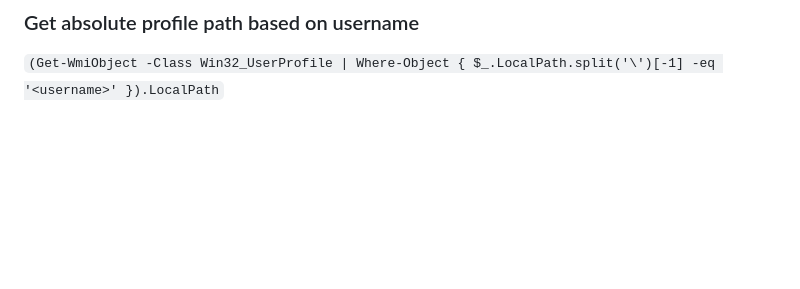
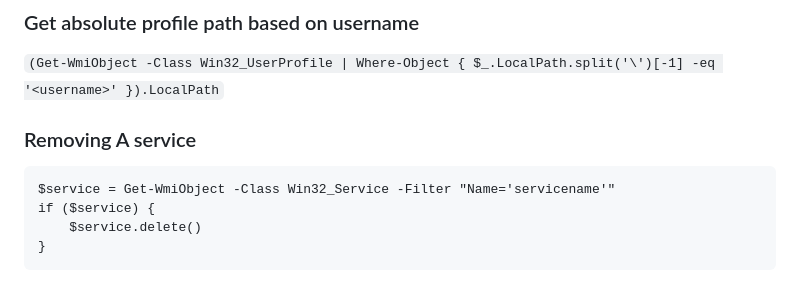
Before and after one commit to xephora/Tech-Scripts-n-Goodies, a Markdown page: SoLazyScriptz/Windows Basix/readme.md, the part around the change. Rendered like a GitHub page; blank space fills up the shorter version.

````diff
--- a/SoLazyScriptz/Windows Basix/readme.md
+++ b/SoLazyScriptz/Windows Basix/readme.md
@@ -163,3 +163,12 @@ Mount-DiskImage -ImagePath "C:\path\to\image.iso"
 ### Get absolute profile path based on username
 
 `(Get-WmiObject -Class Win32_UserProfile | Where-Object { $_.LocalPath.split('\')[-1] -eq '<username>' }).LocalPath`
+
+### Removing A service
+
+```
+$service = Get-WmiObject -Class Win32_Service -Filter "Name='servicename'"
+if ($service) {
+	$service.delete()
+}
+```
````
